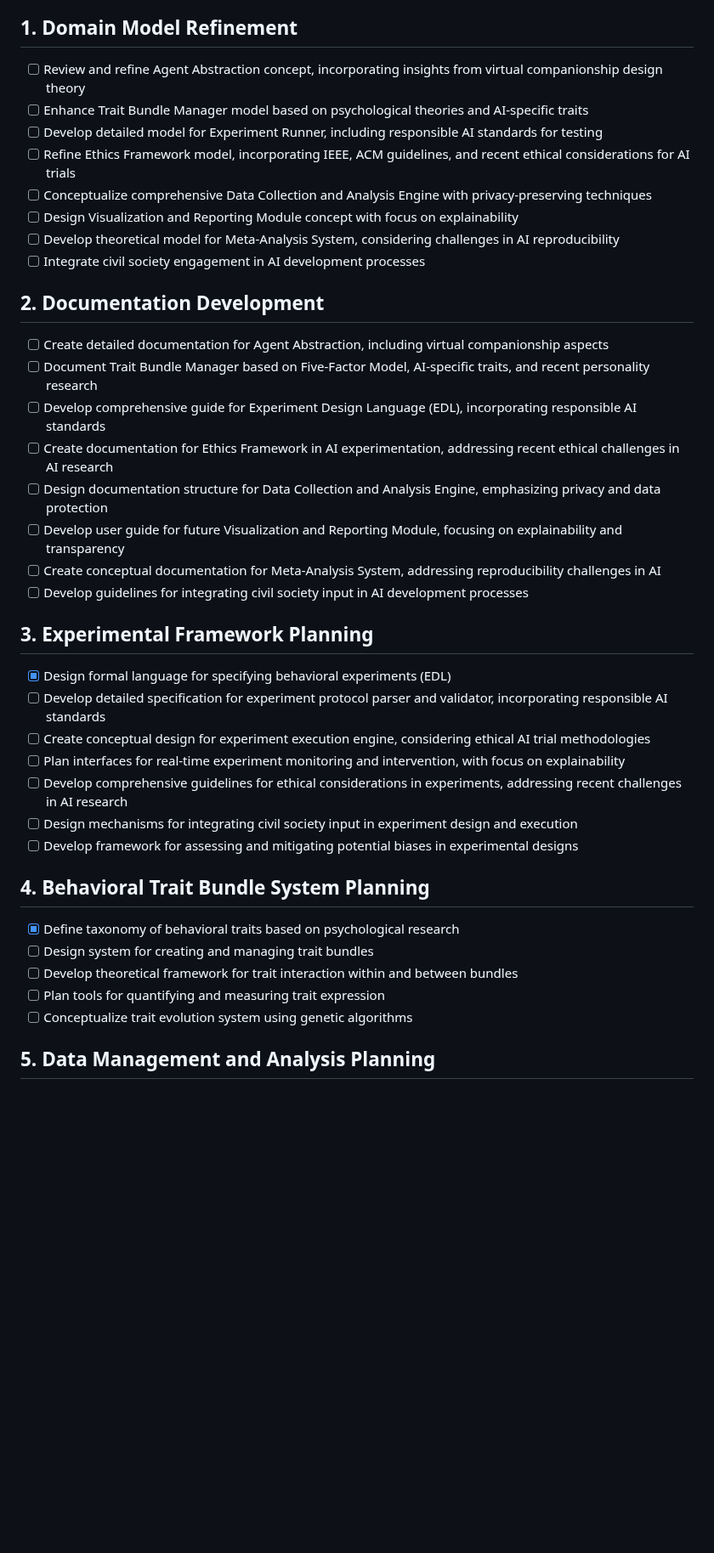
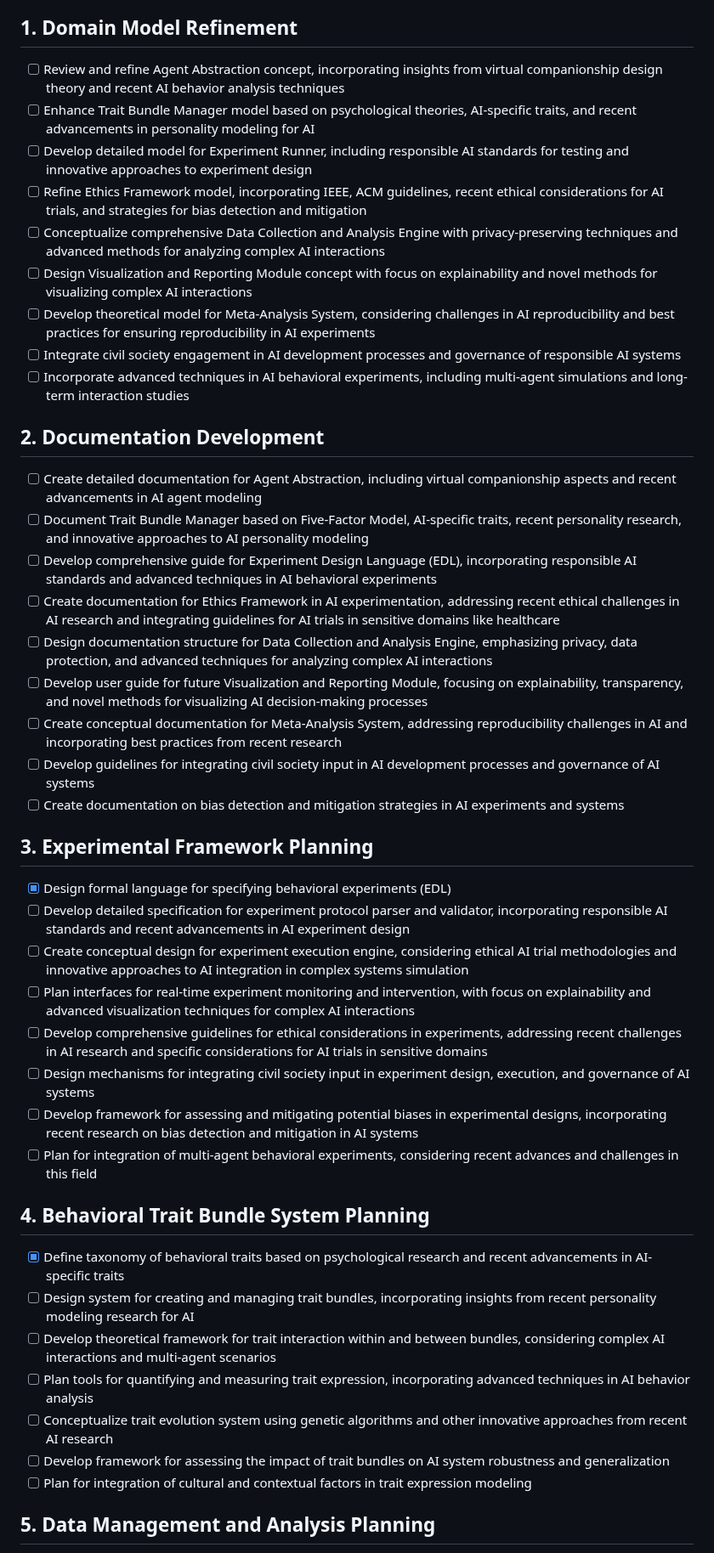
Before and after one commit to ryanklee/think-taink, a Markdown page: docs/implementation_plan.md, the part around one of its changes. Shown at 85% size. GitHub-like rendering; blank space fills up the shorter version.

Commit message:
feat: Integrate research findings into domain model and documentation

```diff
--- a/docs/implementation_plan.md
+++ b/docs/implementation_plan.md
@@ -4,39 +4,44 @@
 This document outlines the plan for refining the domain model and documentation for the AI Behavioral Experiment Testbed. No implementation work should be started until explicitly moving to an implementation phase. The focus is on conceptual development, documentation, and planning.
 
 ## 1. Domain Model Refinement
-- [ ] Review and refine Agent Abstraction concept, incorporating insights from virtual companionship design theory
-- [ ] Enhance Trait Bundle Manager model based on psychological theories and AI-specific traits
-- [ ] Develop detailed model for Experiment Runner, including responsible AI standards for testing
-- [ ] Refine Ethics Framework model, incorporating IEEE, ACM guidelines, and recent ethical considerations for AI trials
-- [ ] Conceptualize comprehensive Data Collection and Analysis Engine with privacy-preserving techniques
-- [ ] Design Visualization and Reporting Module concept with focus on explainability
-- [ ] Develop theoretical model for Meta-Analysis System, considering challenges in AI reproducibility
-- [ ] Integrate civil society engagement in AI development processes
+- [ ] Review and refine Agent Abstraction concept, incorporating insights from virtual companionship design theory and recent AI behavior analysis techniques
+- [ ] Enhance Trait Bundle Manager model based on psychological theories, AI-specific traits, and recent advancements in personality modeling for AI
+- [ ] Develop detailed model for Experiment Runner, including responsible AI standards for testing and innovative approaches to experiment design
+- [ ] Refine Ethics Framework model, incorporating IEEE, ACM guidelines, recent ethical considerations for AI trials, and strategies for bias detection and mitigation
+- [ ] Conceptualize comprehensive Data Collection and Analysis Engine with privacy-preserving techniques and advanced methods for analyzing complex AI interactions
+- [ ] Design Visualization and Reporting Module concept with focus on explainability and novel methods for visualizing complex AI interactions
+- [ ] Develop theoretical model for Meta-Analysis System, considering challenges in AI reproducibility and best practices for ensuring reproducibility in AI experiments
+- [ ] Integrate civil society engagement in AI development processes and governance of responsible AI systems
+- [ ] Incorporate advanced techniques in AI behavioral experiments, including multi-agent simulations and long-term interaction studies
 
 ## 2. Documentation Development
-- [ ] Create detailed documentation for Agent Abstraction, including virtual companionship aspects
-- [ ] Document Trait Bundle Manager based on Five-Factor Model, AI-specific traits, and recent personality research
-- [ ] Develop comprehensive guide for Experiment Design Language (EDL), incorporating responsible AI standards
-- [ ] Create documentation for Ethics Framework in AI experimentation, addressing recent ethical challenges in AI research
-- [ ] Design documentation structure for Data Collection and Analysis Engine, emphasizing privacy and data protection
-- [ ] Develop user guide for future Visualization and Reporting Module, focusing on explainability and transparency
-- [ ] Create conceptual documentation for Meta-Analysis System, addressing reproducibility challenges in AI
-- [ ] Develop guidelines for integrating civil society input in AI development processes
+- [ ] Create detailed documentation for Agent Abstraction, including virtual companionship aspects and recent advancements in AI agent modeling
+- [ ] Document Trait Bundle Manager based on Five-Factor Model, AI-specific traits, recent personality research, and innovative approaches to AI personality modeling
+- [ ] Develop comprehensive guide for Experiment Design Language (EDL), incorporating responsible AI standards and advanced techniques in AI behavioral experiments
+- [ ] Create documentation for Ethics Framework in AI experimentation, addressing recent ethical challenges in AI research and integrating guidelines for AI trials in sensitive domains like healthcare
+- [ ] Design documentation structure for Data Collection and Analysis Engine, emphasizing privacy, data protection, and advanced techniques for analyzing complex AI interactions
+- [ ] Develop user guide for future Visualization and Reporting Module, focusing on explainability, transparency, and novel methods for visualizing AI decision-making processes
+- [ ] Create conceptual documentation for Meta-Analysis System, addressing reproducibility challenges in AI and incorporating best practices from recent research
+- [ ] Develop guidelines for integrating civil society input in AI development processes and governance of AI systems
+- [ ] Create documentation on bias detection and mitigation strategies in AI experiments and systems
 
 ## 3. Experimental Framework Planning
 - [x] Design formal language for specifying behavioral experiments (EDL)
-- [ ] Develop detailed specification for experiment protocol parser and validator, incorporating responsible AI standards
-- [ ] Create conceptual design for experiment execution engine, considering ethical AI trial methodologies
-- [ ] Plan interfaces for real-time experiment monitoring and intervention, with focus on explainability
-- [ ] Develop comprehensive guidelines for ethical considerations in experiments, addressing recent challenges in AI research
-- [ ] Design mechanisms for integrating civil society input in experiment design and execution
-- [ ] Develop framework for assessing and mitigating potential biases in experimental designs
+- [ ] Develop detailed specification for experiment protocol parser and validator, incorporating responsible AI standards and recent advancements in AI experiment design
+- [ ] Create conceptual design for experiment execution engine, considering ethical AI trial methodologies and innovative approaches to AI integration in complex systems simulation
+- [ ] Plan interfaces for real-time experiment monitoring and intervention, with focus on explainability and advanced visualization techniques for complex AI interactions
+- [ ] Develop comprehensive guidelines for ethical considerations in experiments, addressing recent challenges in AI research and specific considerations for AI trials in sensitive domains
+- [ ] Design mechanisms for integrating civil society input in experiment design, execution, and governance of AI systems
+- [ ] Develop framework for assessing and mitigating potential biases in experimental designs, incorporating recent research on bias detection and mitigation in AI systems
+- [ ] Plan for integration of multi-agent behavioral experiments, considering recent advances and challenges in this field
 
 ## 4. Behavioral Trait Bundle System Planning
-- [x] Define taxonomy of behavioral traits based on psychological research
-- [ ] Design system for creating and managing trait bundles
-- [ ] Develop theoretical framework for trait interaction within and between bundles
-- [ ] Plan tools for quantifying and measuring trait expression
-- [ ] Conceptualize trait evolution system using genetic algorithms
+- [x] Define taxonomy of behavioral traits based on psychological research and recent advancements in AI-specific traits
+- [ ] Design system for creating and managing trait bundles, incorporating insights from recent personality modeling research for AI
+- [ ] Develop theoretical framework for trait interaction within and between bundles, considering complex AI interactions and multi-agent scenarios
+- [ ] Plan tools for quantifying and measuring trait expression, incorporating advanced techniques in AI behavior analysis
+- [ ] Conceptualize trait evolution system using genetic algorithms and other innovative approaches from recent AI research
+- [ ] Develop framework for assessing the impact of trait bundles on AI system robustness and generalization
+- [ ] Plan for integration of cultural and contextual factors in trait expression modeling
 
 ## 5. Data Management and Analysis Planning
```
Also changed, not shown: other parts of docs/implementation_plan.md (+26 -21 lines).
